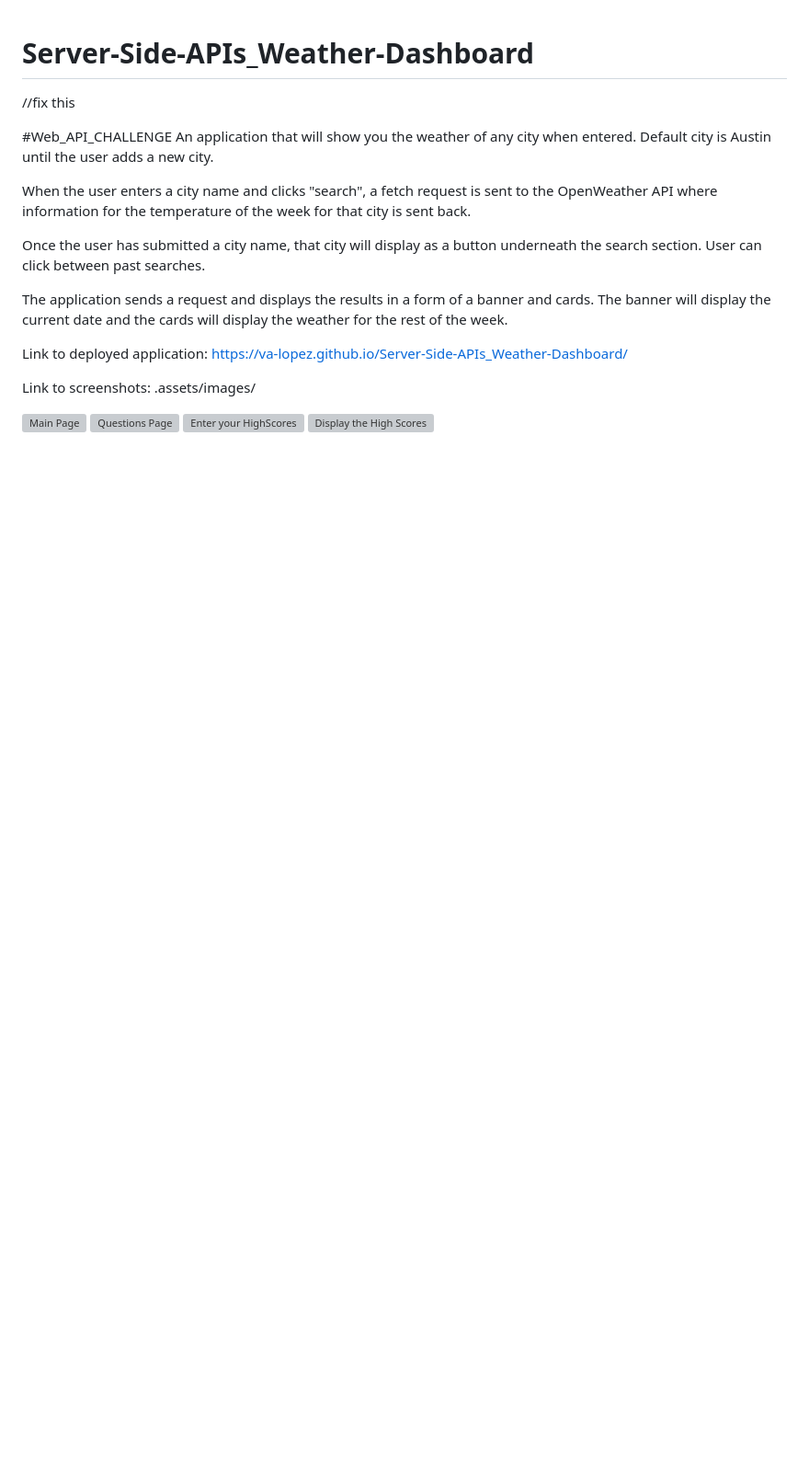
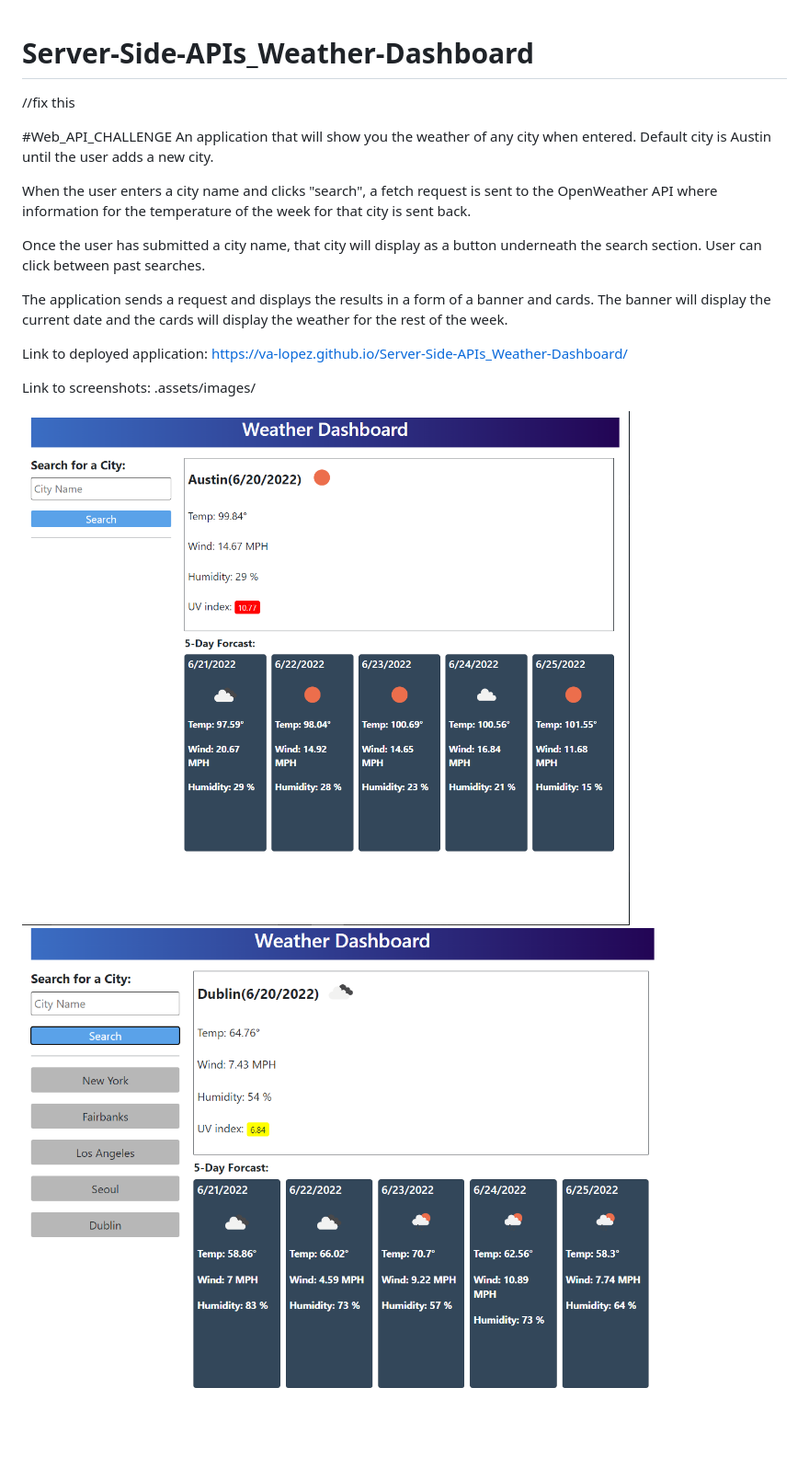
Before and after one commit to va-lopez/Server-Side-APIs_Weather-Dashboard, a Markdown page: README.md, the part around the change. Shown: that part at 92% size. Drawn GitHub-style; pictures changed too: assets/images/history-list.png (added), assets/images/homepage.png (added); blank space fills up the shorter version; grey boxes are pictures that could not be loaded.

Commit message:
fixed saving to local storage

```diff
--- a/README.md
+++ b/README.md
@@ -17,7 +17,5 @@ https://va-lopez.github.io/Server-Side-APIs_Weather-Dashboard/
 Link to screenshots:
 .assets/images/
 
-![Main Page](./assets/images/main_page.png)
-![Questions Page](./assets/images/questions.png)
-![Enter your HighScores](./assets/images/enterHS.png)
-![Display the High Scores](./assets/images/displayHs.png)
+![Main Page](./assets/images/homepage.png)
+![History List](./assets/images/history-list.png)
```
Also changed, not shown: 1 other file.
